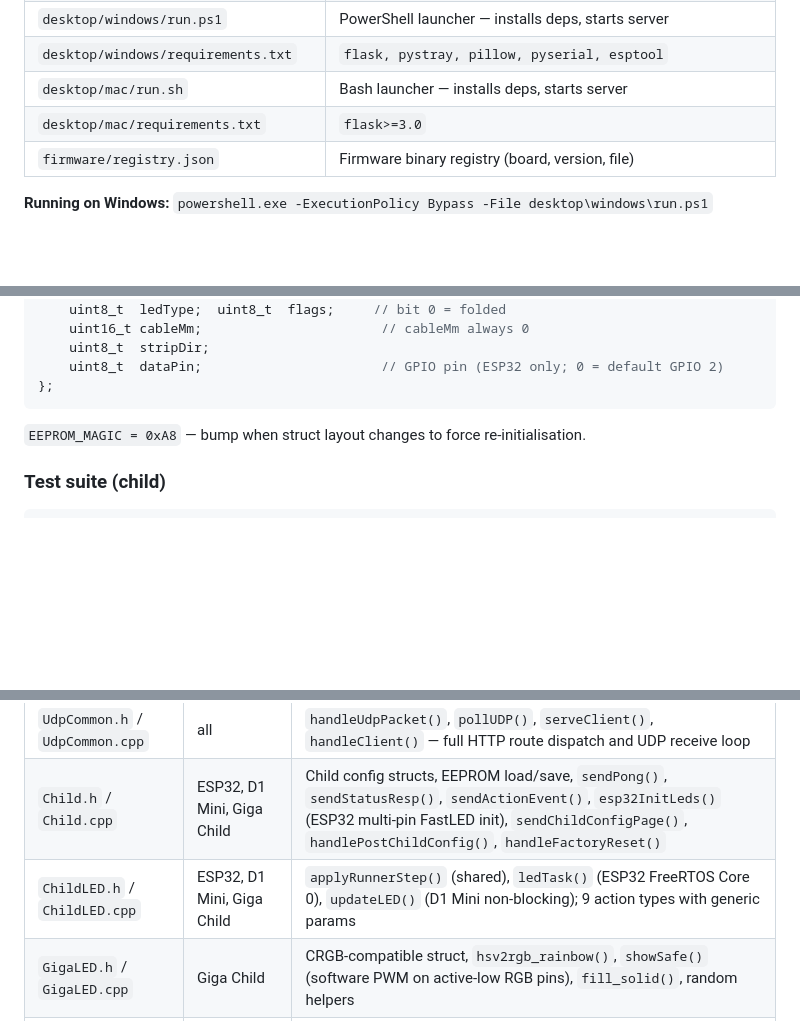
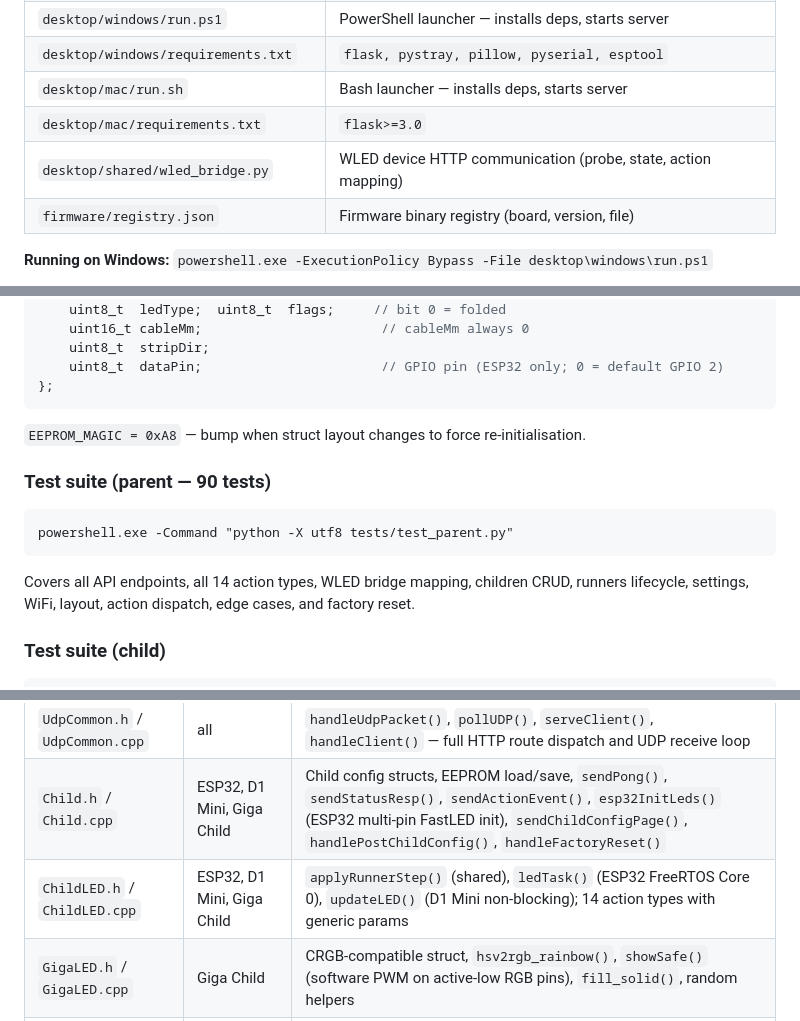
Before and after one commit to SlyWombat/SlyLED, a Markdown page: CLAUDE.md, 3 parts joined by grey strips. Drawn GitHub-style; blank space fills up the shorter version.

Commit message:
docs: update CLAUDE.md for 14 action types, WLED bridge, parent test suite
Co-Authored-By: Claude Opus 4.6 (1M context) <noreply@anthropic.com>

````diff
--- a/CLAUDE.md
+++ b/CLAUDE.md
@@ -74,6 +74,7 @@ Performers (ESP32 / D1 Mini / Giga Child)  ← LED execution nodes
 | `desktop/windows/requirements.txt` | `flask, pystray, pillow, pyserial, esptool` |
 | `desktop/mac/run.sh` | Bash launcher — installs deps, starts server |
 | `desktop/mac/requirements.txt` | `flask>=3.0` |
+| `desktop/shared/wled_bridge.py` | WLED device HTTP communication (probe, state, action mapping) |
 | `firmware/registry.json` | Firmware binary registry (board, version, file) |
 
 **Running on Windows:** `powershell.exe -ExecutionPolicy Bypass -File desktop\windows\run.ps1`
@@ -199,6 +200,14 @@ struct ChildStringCfg {
 
 `EEPROM_MAGIC = 0xA8` — bump when struct layout changes to force re-initialisation.
 
+### Test suite (parent — 90 tests)
+
+```
+powershell.exe -Command "python -X utf8 tests/test_parent.py"
+```
+
+Covers all API endpoints, all 14 action types, WLED bridge mapping, children CRUD, runners lifecycle, settings, WiFi, layout, action dispatch, edge cases, and factory reset.
+
 ### Test suite (child)
 
 ```
@@ -232,7 +241,7 @@ The sketch is split into modular `.h`/`.cpp` files, all in `main/`. `main/main.i
 | `JsonUtils.h` / `JsonUtils.cpp` | all | `jsonGetInt()`, `jsonGetStr()` — lightweight JSON field extraction |
 | `UdpCommon.h` / `UdpCommon.cpp` | all | `handleUdpPacket()`, `pollUDP()`, `serveClient()`, `handleClient()` — full HTTP route dispatch and UDP receive loop |
 | `Child.h` / `Child.cpp` | ESP32, D1 Mini, Giga Child | Child config structs, EEPROM load/save, `sendPong()`, `sendStatusResp()`, `sendActionEvent()`, `esp32InitLeds()` (ESP32 multi-pin FastLED init), `sendChildConfigPage()`, `handlePostChildConfig()`, `handleFactoryReset()` |
-| `ChildLED.h` / `ChildLED.cpp` | ESP32, D1 Mini, Giga Child | `applyRunnerStep()` (shared), `ledTask()` (ESP32 FreeRTOS Core 0), `updateLED()` (D1 Mini non-blocking); 9 action types with generic params |
+| `ChildLED.h` / `ChildLED.cpp` | ESP32, D1 Mini, Giga Child | `applyRunnerStep()` (shared), `ledTask()` (ESP32 FreeRTOS Core 0), `updateLED()` (D1 Mini non-blocking); 14 action types with generic params |
 | `GigaLED.h` / `GigaLED.cpp` | Giga Child | CRGB-compatible struct, `hsv2rgb_rainbow()`, `showSafe()` (software PWM on active-low RGB pins), `fill_solid()`, random helpers |
 | `Parent.h` / `Parent.cpp` | Giga | Parent data structures (`ChildNode`, `Runner`, `AppSettings`, …), all `/api/*` handlers, `sendParentSPA()`, runner compute/sync/start/stop |
 
````
